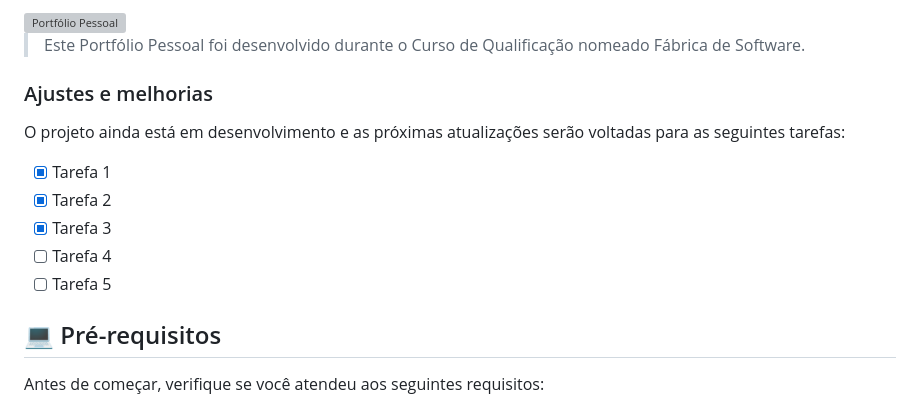
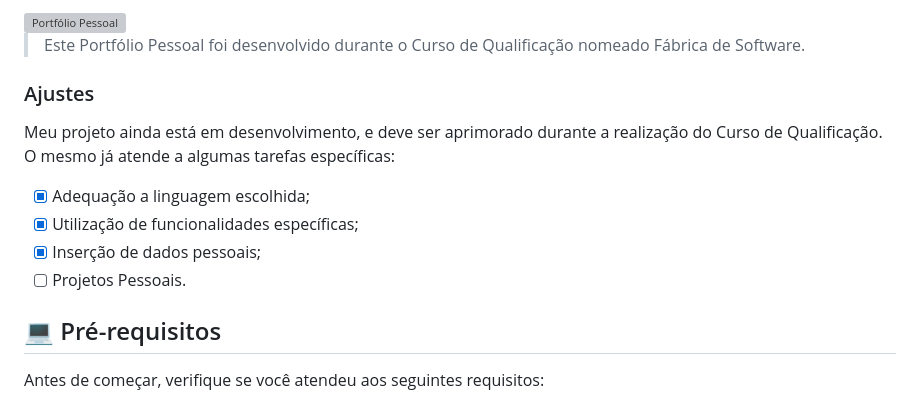
Before and after one commit to fic-fabrica-de-software/construindo-o-portfolio-BeatrizCercal, a Markdown page: README.md, the part around the change. Rendered like a GitHub page; grey boxes are pictures that could not be loaded.

Commit message:
Update README.md
att readme

```diff
--- a/README.md
+++ b/README.md
@@ -10,15 +10,13 @@
 
 > Este Portfólio Pessoal foi desenvolvido durante o Curso de Qualificação nomeado Fábrica de Software.
 
-### Ajustes e melhorias
+### Ajustes
 
-O projeto ainda está em desenvolvimento e as próximas atualizações serão voltadas para as seguintes tarefas:
-
-- [x] Tarefa 1
-- [x] Tarefa 2
-- [x] Tarefa 3
-- [ ] Tarefa 4
-- [ ] Tarefa 5
+Meu projeto ainda está em desenvolvimento, e deve ser aprimorado durante a realização do Curso de Qualificação. O mesmo já atende a algumas tarefas específicas:
+- [x] Adequação a linguagem escolhida;
+- [x] Utilização de funcionalidades específicas;
+- [x] Inserção de dados pessoais;
+- [ ] Projetos Pessoais.
 
 ## 💻 Pré-requisitos
 
```
